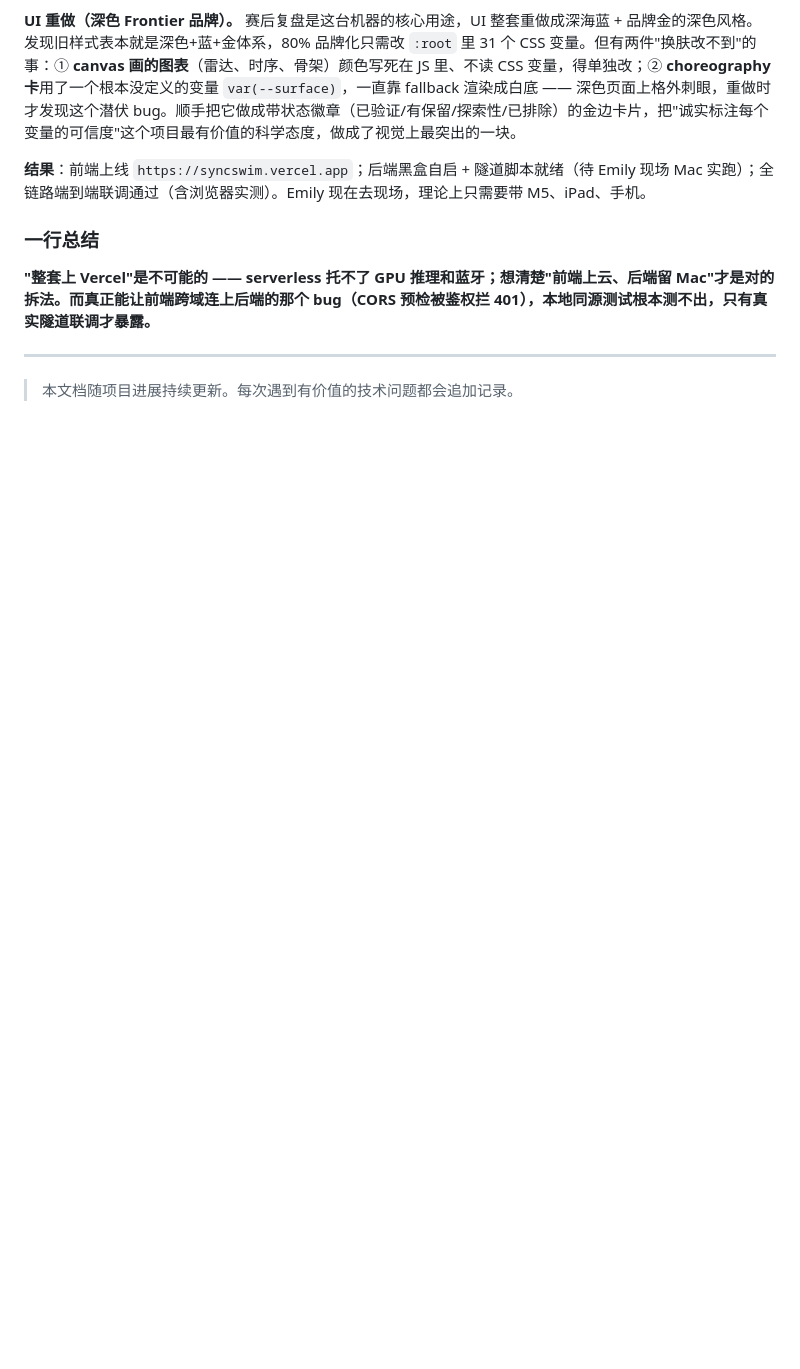
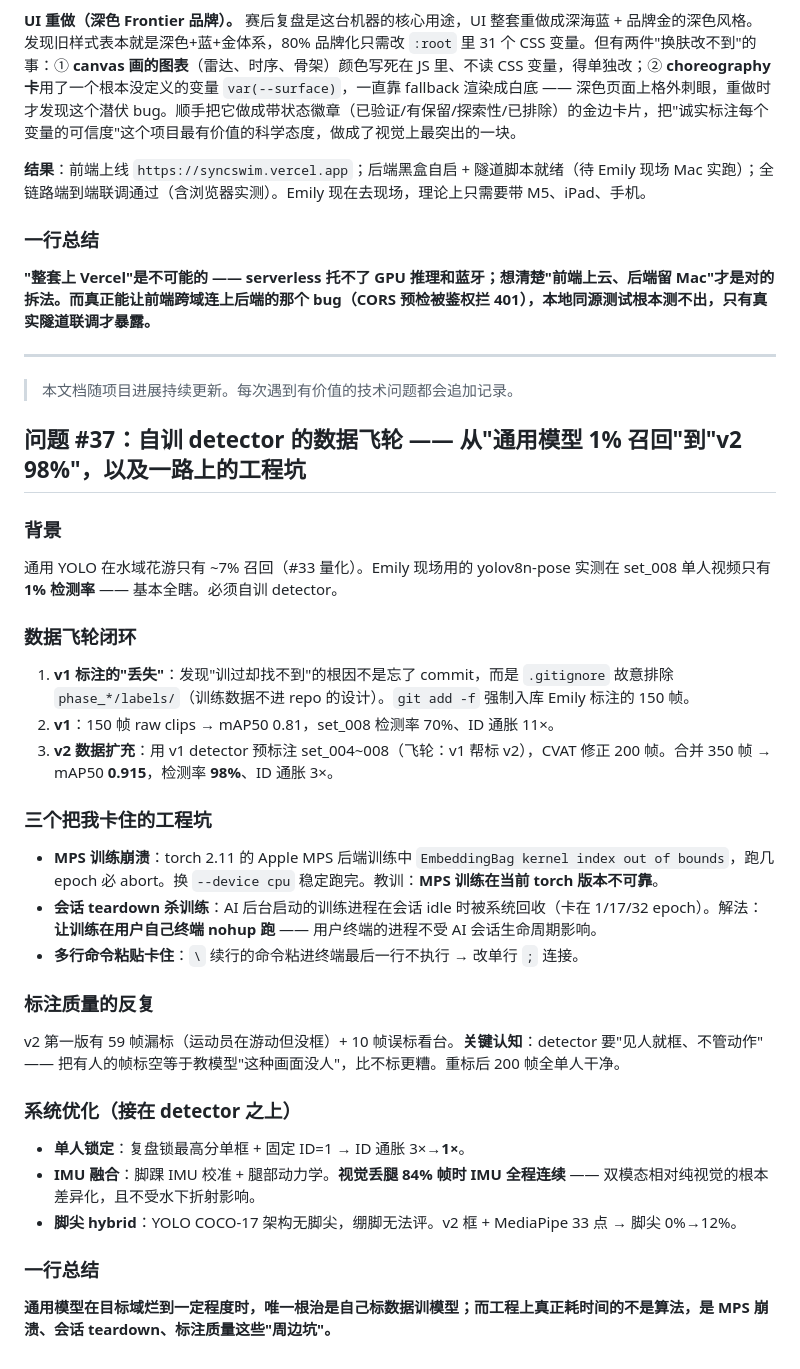
Before and after one commit to BilltheChurch/syncswim-dashboard, a Markdown page: DEVLOG.md, the part around the change. Drawn GitHub-style; blank space fills up the shorter version.

```diff
--- a/DEVLOG.md
+++ b/DEVLOG.md
@@ -2941,3 +2941,29 @@ critic 指出：betas 在标定 Kinovea 输入上拟合，我们的代理是不
 ---
 
 > 本文档随项目进展持续更新。每次遇到有价值的技术问题都会追加记录。
+
+## 问题 #37：自训 detector 的数据飞轮 —— 从"通用模型 1% 召回"到"v2 98%"，以及一路上的工程坑
+
+### 背景
+通用 YOLO 在水域花游只有 ~7% 召回（#33 量化）。Emily 现场用的 yolov8n-pose 实测在 set_008 单人视频只有 **1% 检测率** —— 基本全瞎。必须自训 detector。
+
+### 数据飞轮闭环
+1. **v1 标注的"丢失"**：发现"训过却找不到"的根因不是忘了 commit，而是 `.gitignore` 故意排除 `phase_*/labels/`（训练数据不进 repo 的设计）。`git add -f` 强制入库 Emily 标注的 150 帧。
+2. **v1**：150 帧 raw clips → mAP50 0.81，set_008 检测率 70%、ID 通胀 11×。
+3. **v2 数据扩充**：用 v1 detector 预标注 set_004~008（飞轮：v1 帮标 v2），CVAT 修正 200 帧。合并 350 帧 → mAP50 **0.915**，检测率 **98%**、ID 通胀 3×。
+
+### 三个把我卡住的工程坑
+- **MPS 训练崩溃**：torch 2.11 的 Apple MPS 后端训练中 `EmbeddingBag kernel index out of bounds`，跑几 epoch 必 abort。换 `--device cpu` 稳定跑完。教训：**MPS 训练在当前 torch 版本不可靠**。
+- **会话 teardown 杀训练**：AI 后台启动的训练进程在会话 idle 时被系统回收（卡在 1/17/32 epoch）。解法：**让训练在用户自己终端 nohup 跑** —— 用户终端的进程不受 AI 会话生命周期影响。
+- **多行命令粘贴卡住**：`\` 续行的命令粘进终端最后一行不执行 → 改单行 `;` 连接。
+
+### 标注质量的反复
+v2 第一版有 59 帧漏标（运动员在游动但没框）+ 10 帧误标看台。**关键认知**：detector 要"见人就框、不管动作" —— 把有人的帧标空等于教模型"这种画面没人"，比不标更糟。重标后 200 帧全单人干净。
+
+### 系统优化（接在 detector 之上）
+- **单人锁定**：复盘锁最高分单框 + 固定 ID=1 → ID 通胀 3×→**1×**。
+- **IMU 融合**：脚踝 IMU 校准 + 腿部动力学。**视觉丢腿 84% 帧时 IMU 全程连续** —— 双模态相对纯视觉的根本差异化，且不受水下折射影响。
+- **脚尖 hybrid**：YOLO COCO-17 架构无脚尖，绷脚无法评。v2 框 + MediaPipe 33 点 → 脚尖 0%→12%。
+
+### 一行总结
+**通用模型在目标域烂到一定程度时，唯一根治是自己标数据训模型；而工程上真正耗时间的不是算法，是 MPS 崩溃、会话 teardown、标注质量这些"周边坑"。**
```
Also changed, not shown: task.md (+24 -0 lines).
